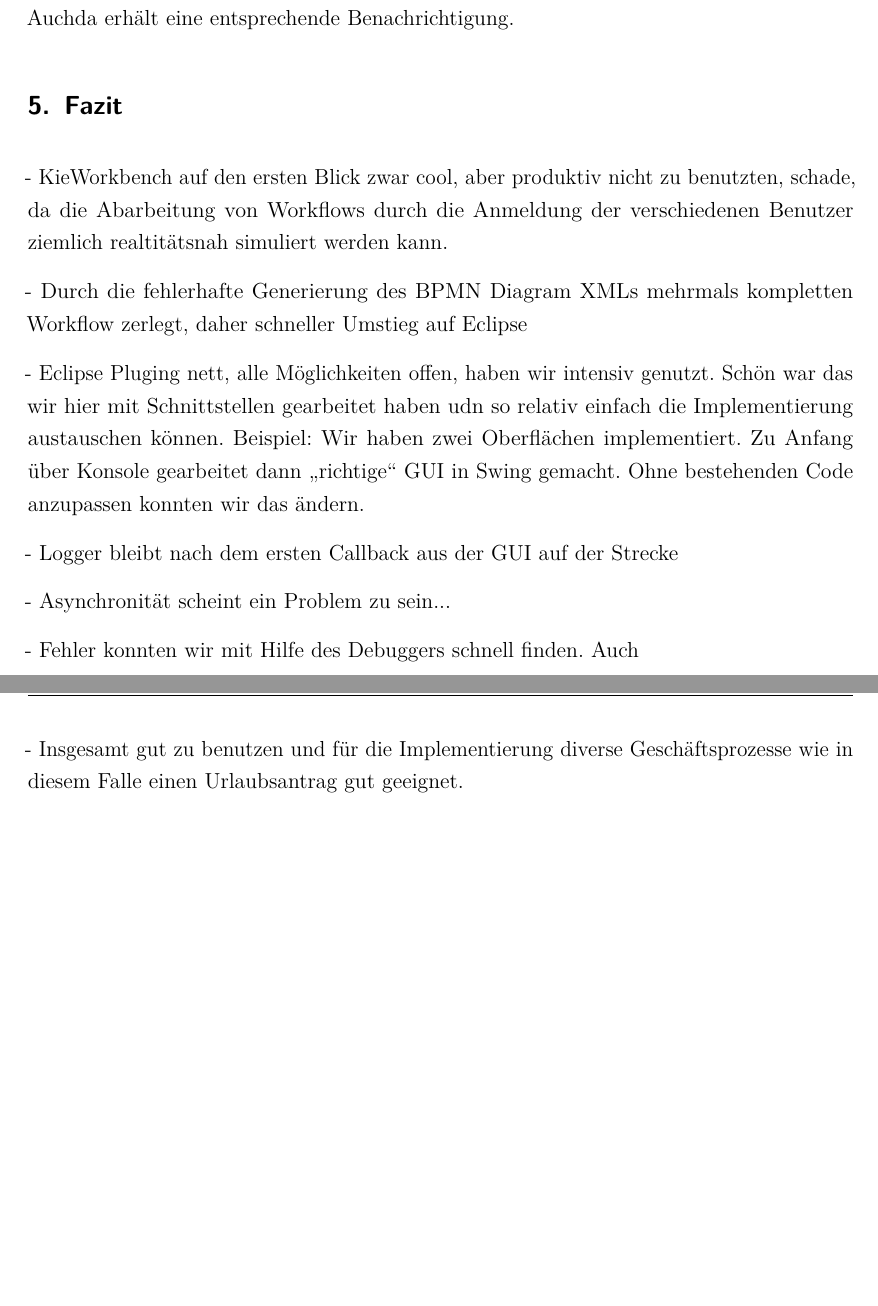
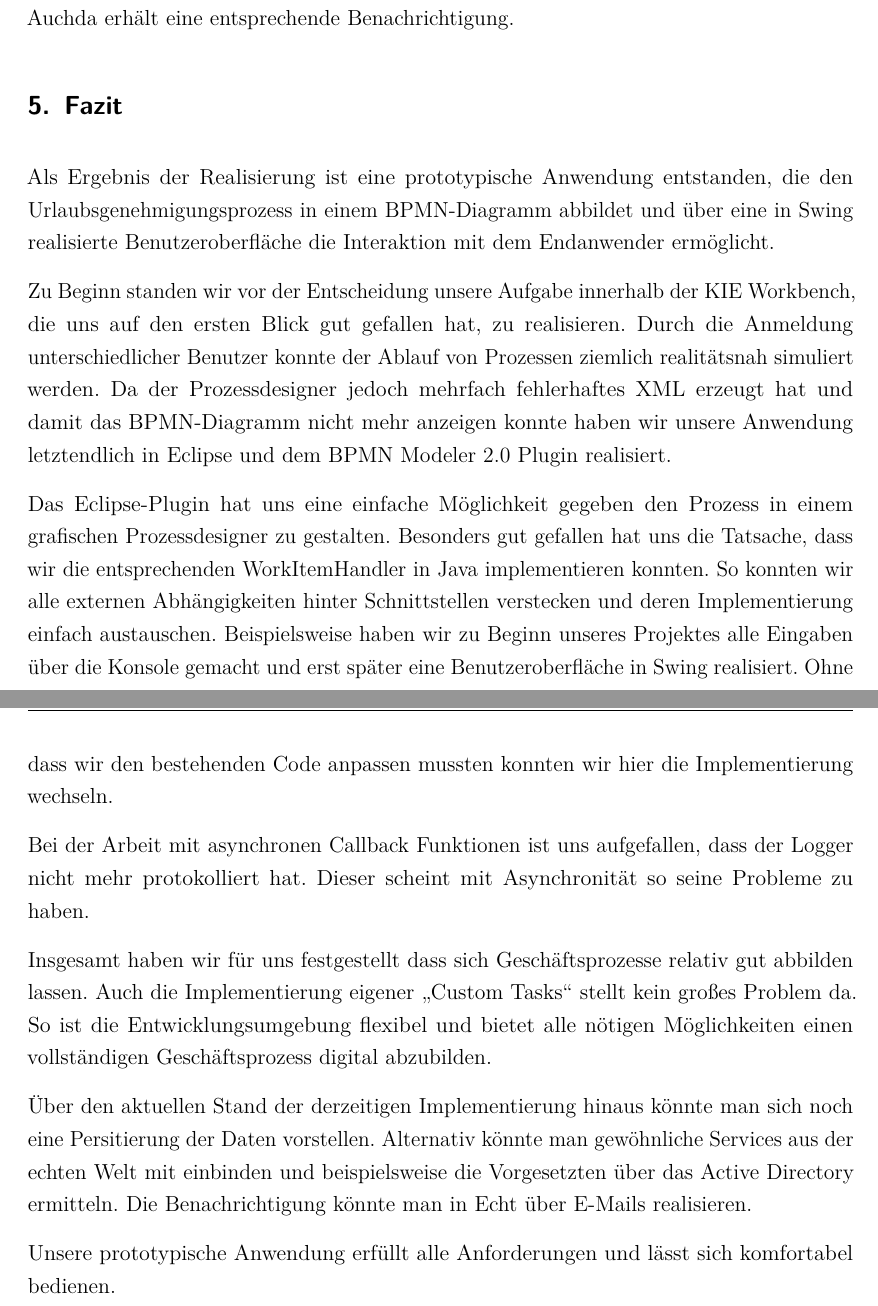
Before and after one commit to cSchluetter/bpm-urlaub, a LaTeX document (doc/Ausarbeitung.tex, which reads doc/Inhalt/Fazit.tex): two parts of pages 19 and 20 of 21, joined at a grey line, cut so that both start at the same text, the shorter picture padded with empty space. Compiled offline with pdfLaTeX; an older LaTeX class or package is replaced by its successor.

Commit message:
Fazit geschrieben...

```diff
--- a/doc/Inhalt/Fazit.tex
+++ b/doc/Inhalt/Fazit.tex
@@ -1,14 +1,14 @@
 \section{Fazit}
-- KieWorkbench auf den ersten Blick zwar cool, aber produktiv nicht zu benutzten, schade, da die Abarbeitung von Workflows durch die Anmeldung der verschiedenen Benutzer ziemlich realtitätsnah simuliert werden kann.
+Als Ergebnis der Realisierung ist eine prototypische Anwendung entstanden, die den Urlaubsgenehmigungsprozess in einem BPMN-Diagramm abbildet und über eine in Swing realisierte Benutzeroberfläche die Interaktion mit dem Endanwender ermöglicht.
 
-- Durch die fehlerhafte Generierung des BPMN Diagram XMLs mehrmals kompletten Workflow zerlegt, daher schneller Umstieg auf Eclipse
+Zu Beginn standen wir vor der Entscheidung unsere Aufgabe innerhalb der KIE Workbench, die uns auf den ersten Blick gut gefallen hat, zu realisieren. Durch die Anmeldung unterschiedlicher Benutzer konnte der Ablauf von Prozessen ziemlich realitätsnah simuliert werden. Da der Prozessdesigner jedoch mehrfach fehlerhaftes XML erzeugt hat und damit das BPMN-Diagramm nicht mehr anzeigen konnte haben wir unsere Anwendung letztendlich in Eclipse und dem BPMN Modeler 2.0 Plugin realisiert.
 
-- Eclipse Pluging nett, alle Möglichkeiten offen, haben wir intensiv genutzt. Schön war das wir hier mit Schnittstellen gearbeitet haben udn so relativ einfach die Implementierung austauschen können. Beispiel: Wir haben zwei Oberflächen implementiert. Zu Anfang über Konsole gearbeitet dann "`richtige"' GUI in Swing gemacht. Ohne bestehenden Code anzupassen konnten wir das ändern.
+Das Eclipse-Plugin hat uns eine einfache Möglichkeit gegeben den Prozess in einem grafischen Prozessdesigner zu gestalten. Besonders gut gefallen hat uns die Tatsache, dass wir die entsprechenden WorkItemHandler in Java implementieren konnten. So konnten wir alle externen Abhängigkeiten hinter Schnittstellen verstecken und deren Implementierung einfach austauschen. Beispielsweise haben wir zu Beginn unseres Projektes alle Eingaben über die Konsole gemacht und erst später eine Benutzeroberfläche in Swing realisiert. Ohne dass wir den bestehenden Code anpassen mussten konnten wir hier die Implementierung wechseln.
 
-- Logger bleibt nach dem ersten Callback aus der GUI auf der Strecke
+Bei der Arbeit mit asynchronen Callback Funktionen ist uns aufgefallen, dass der Logger nicht mehr protokolliert hat. Dieser scheint mit Asynchronität so seine Probleme zu haben.
 
-- Asynchronität scheint ein Problem zu sein...
+Insgesamt haben wir für uns festgestellt dass sich Geschäftsprozesse relativ gut abbilden lassen. Auch die Implementierung eigener "`Custom Tasks"' stellt kein großes Problem da. So ist die Entwicklungsumgebung flexibel und bietet alle nötigen Möglichkeiten einen vollständigen Geschäftsprozess digital abzubilden.
 
-- Fehler konnten wir mit Hilfe des Debuggers schnell finden. Auch
+Über den aktuellen Stand der derzeitigen Implementierung hinaus könnte man sich noch eine Persitierung der Daten vorstellen. Alternativ könnte man gewöhnliche Services aus der echten Welt mit einbinden und beispielsweise die Vorgesetzten über das Active Directory ermitteln. Die Benachrichtigung könnte man in Echt über E-Mails realisieren.
 
-- Insgesamt gut zu benutzen und für die Implementierung diverse Geschäftsprozesse wie in diesem Falle einen Urlaubsantrag gut geeignet.
+Unsere prototypische Anwendung erfüllt alle Anforderungen und lässt sich komfortabel bedienen.
```
